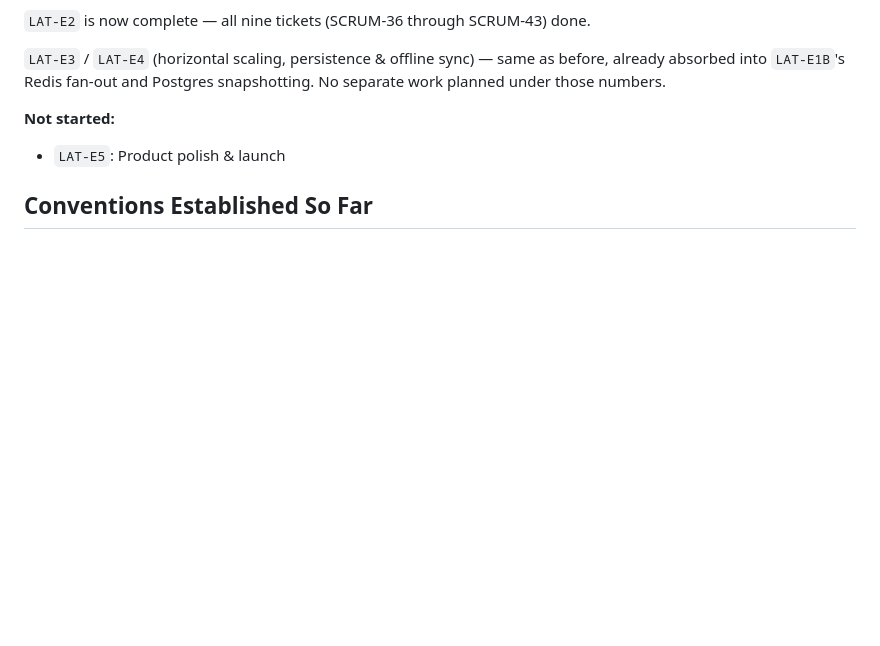
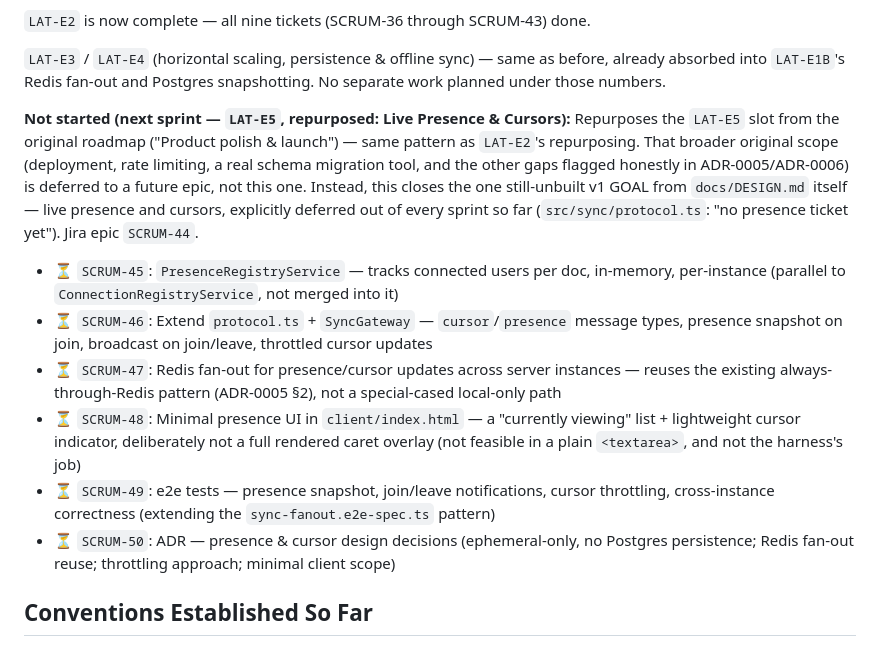
Before and after one commit to aaditya4959/lattice-backend, a Markdown page: CLAUDE.md, the part around the change. Rendered like a GitHub page; blank space fills up the shorter version.

Commit message:
docs: plan LAT-E5 sprint (live presence & cursors)
Repurposes the LAT-E5 slot for presence/cursors -- the one still-unbuilt v1
goal from DESIGN.md -- deferring the original "product polish & launch"
scope to a future epic. Six tickets created in Jira (SCRUM-44 epic,
SCRUM-45 through SCRUM-50).

Co-Authored-By: Claude Sonnet 5 <noreply@anthropic.com>

```diff
--- a/CLAUDE.md
+++ b/CLAUDE.md
@@ -161,8 +161,29 @@ built: there is currently no `docs`/`users` table and `SyncGateway` accepts any
 already absorbed into `LAT-E1B`'s Redis fan-out and Postgres snapshotting. No separate
 work planned under those numbers.
 
-**Not started:**
-- `LAT-E5`: Product polish & launch
+**Not started (next sprint — `LAT-E5`, repurposed: Live Presence & Cursors):**
+Repurposes the `LAT-E5` slot from the original roadmap ("Product polish & launch") —
+same pattern as `LAT-E2`'s repurposing. That broader original scope (deployment, rate
+limiting, a real schema migration tool, and the other gaps flagged honestly in
+ADR-0005/ADR-0006) is deferred to a future epic, not this one. Instead, this closes the
+one still-unbuilt v1 GOAL from `docs/DESIGN.md` itself — live presence and cursors,
+explicitly deferred out of every sprint so far (`src/sync/protocol.ts`: "no presence
+ticket yet"). Jira epic `SCRUM-44`.
+- ⏳ `SCRUM-45`: `PresenceRegistryService` — tracks connected users per doc, in-memory,
+  per-instance (parallel to `ConnectionRegistryService`, not merged into it)
+- ⏳ `SCRUM-46`: Extend `protocol.ts` + `SyncGateway` — `cursor`/`presence` message
+  types, presence snapshot on join, broadcast on join/leave, throttled cursor updates
+- ⏳ `SCRUM-47`: Redis fan-out for presence/cursor updates across server instances —
+  reuses the existing always-through-Redis pattern (ADR-0005 §2), not a special-cased
+  local-only path
+- ⏳ `SCRUM-48`: Minimal presence UI in `client/index.html` — a "currently viewing"
+  list + lightweight cursor indicator, deliberately not a full rendered caret overlay
+  (not feasible in a plain `<textarea>`, and not the harness's job)
+- ⏳ `SCRUM-49`: e2e tests — presence snapshot, join/leave notifications, cursor
+  throttling, cross-instance correctness (extending the `sync-fanout.e2e-spec.ts`
+  pattern)
+- ⏳ `SCRUM-50`: ADR — presence & cursor design decisions (ephemeral-only, no Postgres
+  persistence; Redis fan-out reuse; throttling approach; minimal client scope)
 
 ## Conventions Established So Far
 
```
